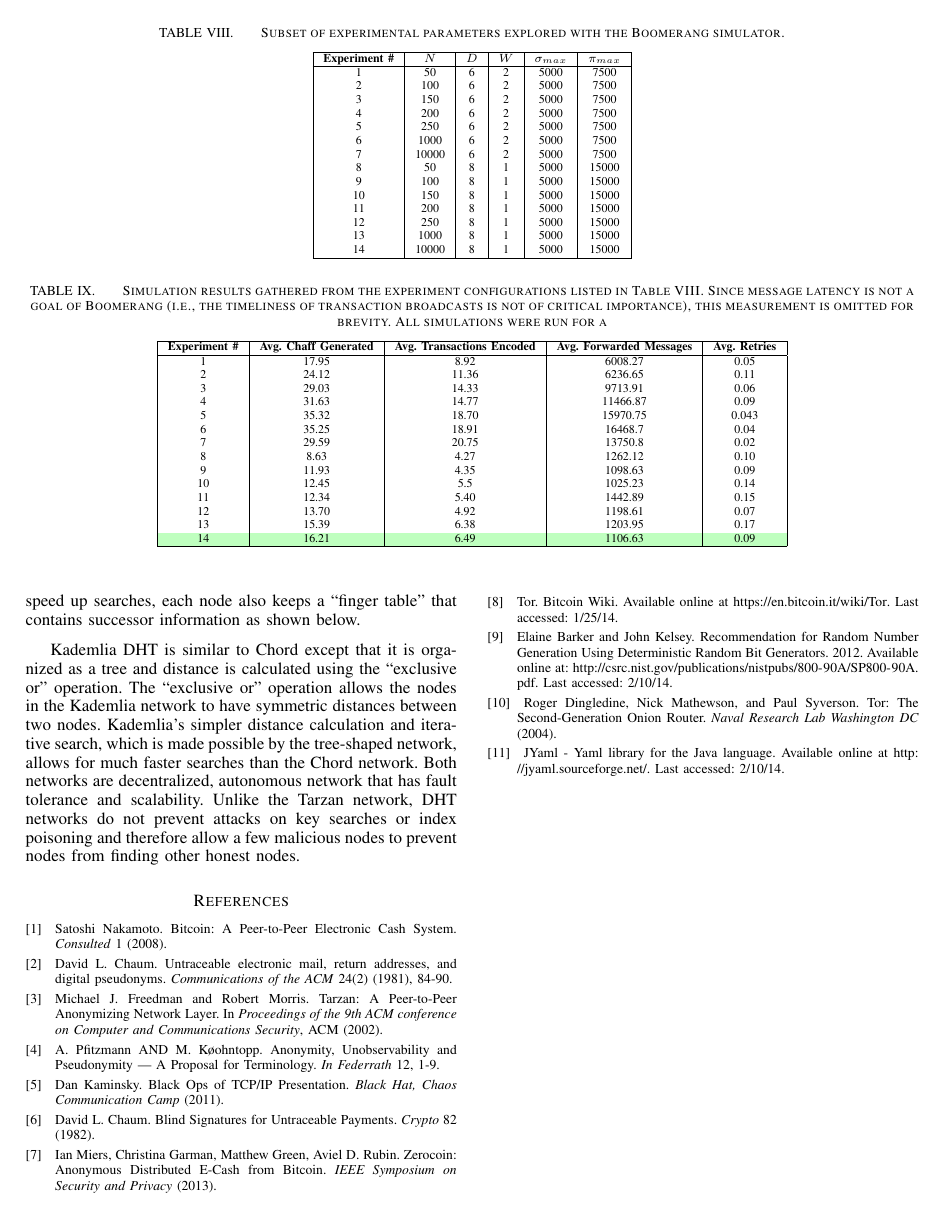
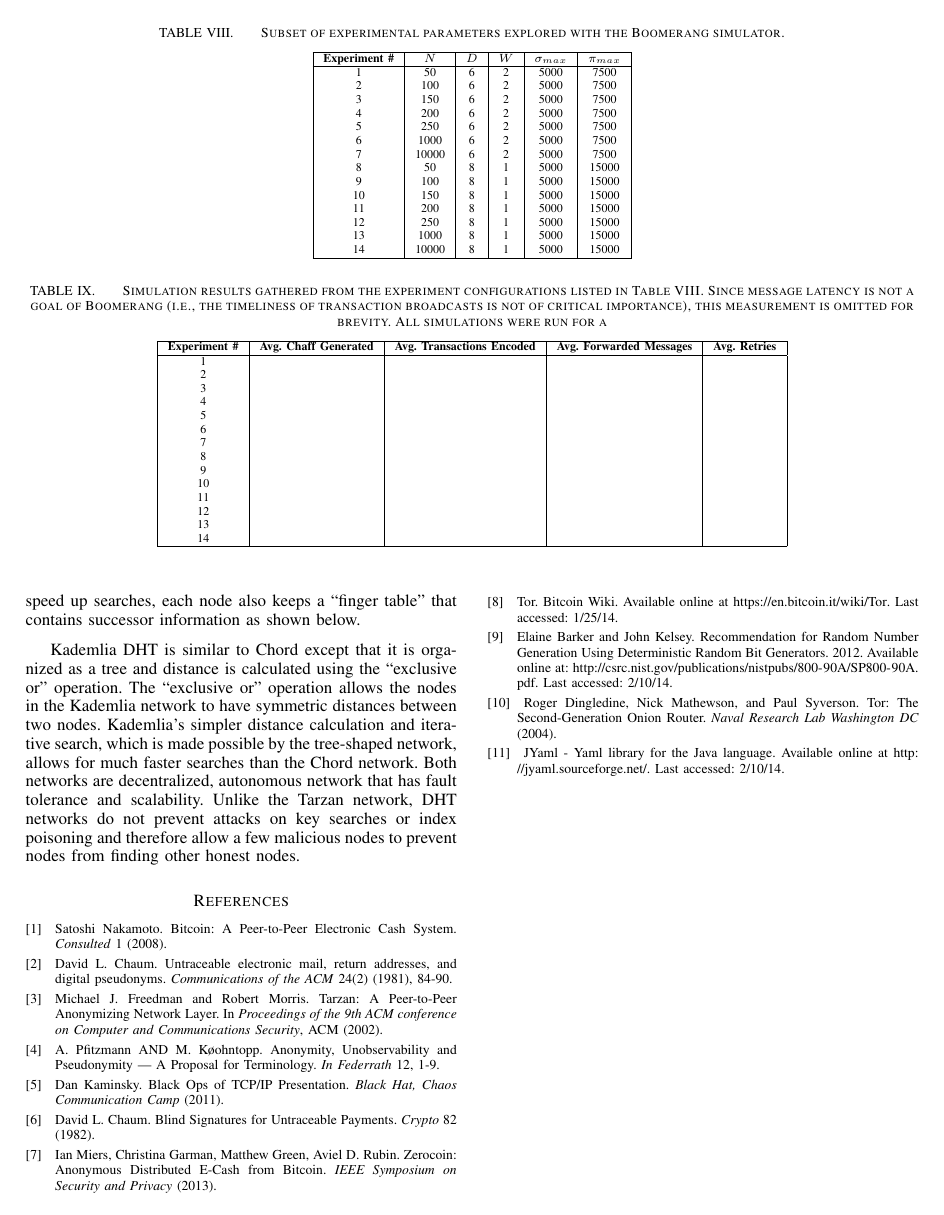
Before and after one commit to chris-wood/BitcoinPrivacyProject, a LaTeX paper (boomerang/BitcoinBoomerang.tex, which reads boomerang/05-performance.tex): page 10 of 12. Compiled offline with pdfLaTeX.

Commit message:
Need to re-run the damn simulations again. WTF.

```diff
--- a/boomerang/05-performance.tex
+++ b/boomerang/05-performance.tex
@@ -91,20 +91,36 @@ To summarize, we recommend that $D$ is maximized, $W$ is minimized, and $\sigma$
 % chaff, transaction, num forwarded, number of retries
     \begin{tabular}{|c|c|c|c|c|} \hline
     {\bf Experiment \#} & {\bf Avg. Chaff Generated} & {\bf Avg. Transactions Encoded} & {\bf Avg. Forwarded Messages} & {\bf Avg. Retries} \\ \hline
-    1 & 17.95 & 8.92 & 6008.27 & 0.05 \\
-    2 & 24.12 & 11.36 & 6236.65 & 0.11 \\
-    3 & 29.03 & 14.33 & 9713.91 & 0.06 \\
-    4 & 31.63 & 14.77 & 11466.87 & 0.09 \\
-    5 & 35.32 & 18.70 & 15970.75 & 0.043 \\
-    6 & 35.25 & 18.91 & 16468.7 & 0.04 \\
-    7 & 29.59 & 20.75 & 13750.8 & 0.02 \\
-    8 & 8.63 & 4.27 & 1262.12 & 0.10 \\
-    9 & 11.93 & 4.35 & 1098.63 & 0.09 \\
-    10 & 12.45 & 5.5 & 1025.23 & 0.14 \\
-    11 & 12.34 & 5.40 & 1442.89 & 0.15 \\
-    12 & 13.70 & 4.92 & 1198.61 & 0.07 \\
-    13 & 15.39 & 6.38 & 1203.95 & 0.17 \\
-    \cellcolor{green!25}14 & \cellcolor{green!25}16.21 & \cellcolor{green!25}6.49 & \cellcolor{green!25}1106.63 & \cellcolor{green!25}0.09 \\
+    1  & ~ & ~ & ~ & ~ \\
+    2  & ~ & ~ & ~ & ~ \\
+    3  & ~ & ~ & ~ & ~ \\
+    4  & ~ & ~ & ~ & ~ \\
+    5  & ~ & ~ & ~ & ~ \\
+    6  & ~ & ~ & ~ & ~ \\
+    7  & ~ & ~ & ~ & ~ \\
+    8  & ~ & ~ & ~ & ~ \\
+    9  & ~ & ~ & ~ & ~ \\
+    10 & ~ & ~ & ~ & ~ \\
+    11 & ~ & ~ & ~ & ~ \\
+    12 & ~ & ~ & ~ & ~ \\
+    13 & ~ & ~ & ~ & ~ \\
+    14 & ~ & ~ & ~ & ~ \\
+
+
+    % 1 & 17.95 & 8.92 & 6008.27 & 0.05 \\
+    % 2 & 24.12 & 11.36 & 6236.65 & 0.11 \\
+    % 3 & 29.03 & 14.33 & 9713.91 & 0.06 \\
+    % 4 & 31.63 & 14.77 & 11466.87 & 0.09 \\
+    % 5 & 35.32 & 18.70 & 15970.75 & 0.043 \\
+    % 6 & 35.25 & 18.91 & 16468.7 & 0.04 \\
+    % 7 & 29.59 & 20.75 & 13750.8 & 0.02 \\
+    % 8 & 8.63 & 4.27 & 1262.12 & 0.10 \\
+    % 9 & 11.93 & 4.35 & 1098.63 & 0.09 \\
+    % 10 & 12.45 & 5.5 & 1025.23 & 0.14 \\
+    % 11 & 12.34 & 5.40 & 1442.89 & 0.15 \\
+    % 12 & 13.70 & 4.92 & 1198.61 & 0.07 \\
+    % 13 & 15.39 & 6.38 & 1203.95 & 0.17 \\
+    % \cellcolor{green!25}14 & \cellcolor{green!25}16.21 & \cellcolor{green!25}6.49 & \cellcolor{green!25}1106.63 & \cellcolor{green!25}0.09 \\
     \hline
     \end{tabular}
 \end{center}
```
Also changed, not shown: boomerang/01-introduction.tex (+1 -1 lines), boomerang/BitcoinBoomerang.pdf, 1 other file.
